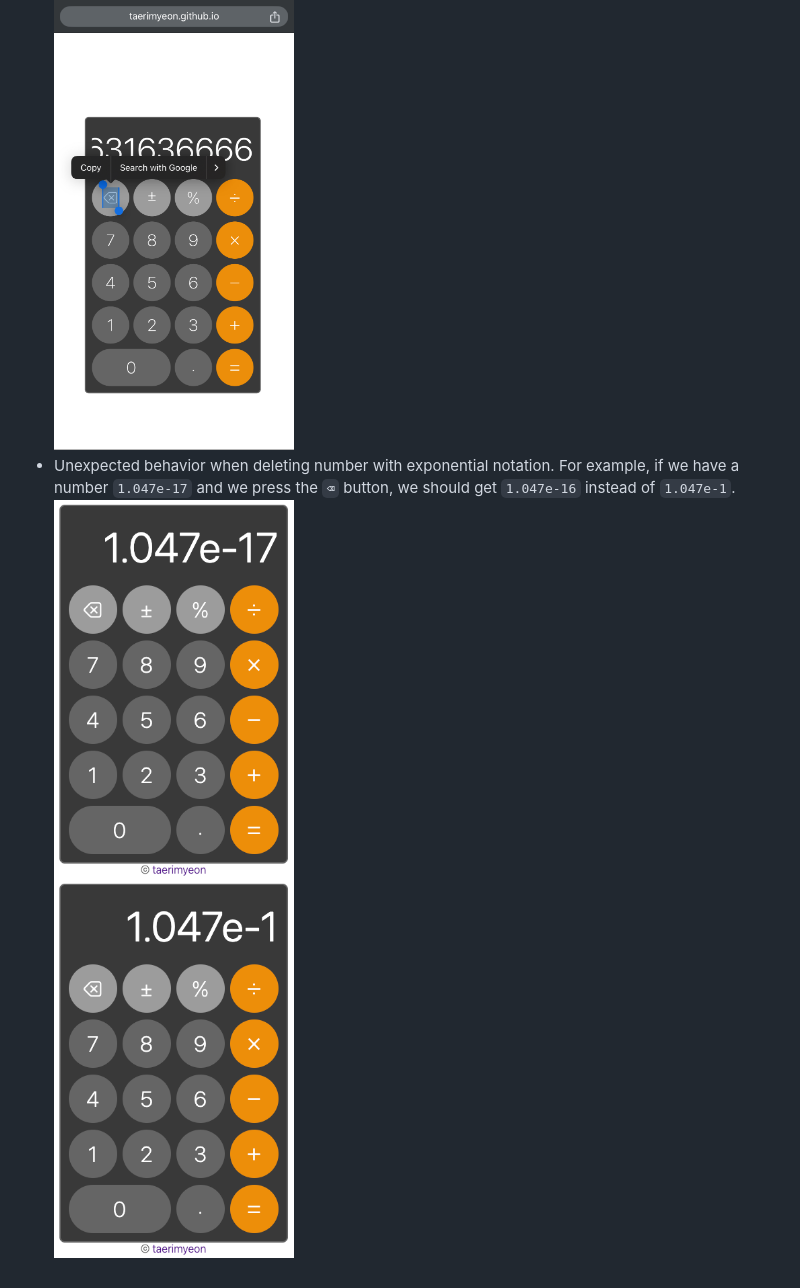
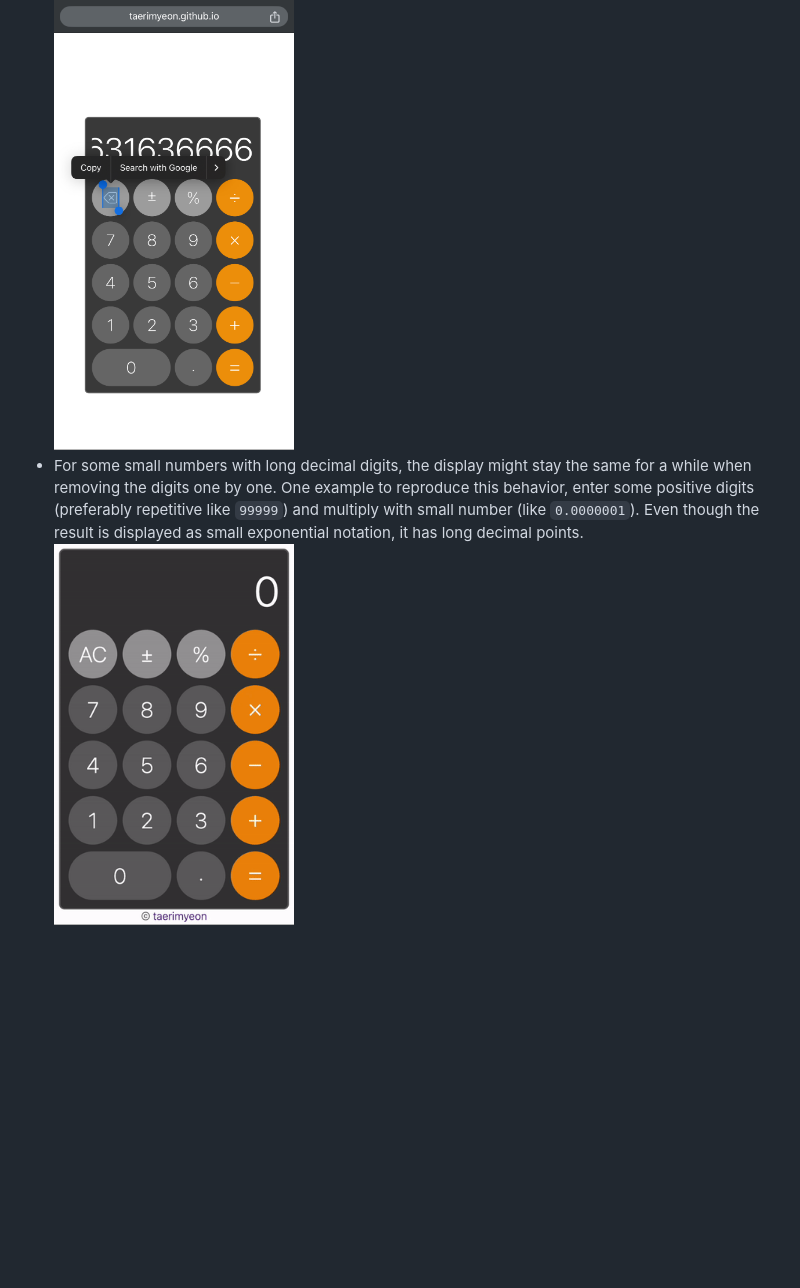
Before and after one commit to taerimyeon/odin-calculator, a Markdown page: README.md, the part around the change. GitHub-like rendering; pictures changed too: docs/images/After_delete.png (deleted), docs/images/Delete_small_numbers.gif (added), docs/images/Original.png (deleted); blank space fills up the shorter version.

```diff
--- a/README.md
+++ b/README.md
@@ -22,6 +22,5 @@ Users can choose to click on buttons or typing with keyboard when on desktop. To
 # Known Issues
 - Tap and holding the `⌫` button in mobile devices won't work the same as desktop would do (it prompts to copy the `⌫` character on the button).
 [<img src="./docs/images/AC_button.jpg" alt="tap_and_hold_ac_mobile" width="240"/>](./docs/images/AC_button.jpg)
-- Unexpected behavior when deleting number with exponential notation. For example, if we have a number `1.047e-17` and we press the `⌫` button, we should get `1.047e-16` instead of `1.047e-1`.
-[<img src="./docs/images/Original.png" alt="original_digits" width="240"/>](./docs/images/Original.png)
-[<img src="./docs/images/After_delete.png" alt="digits_after_delete" width="240"/>](./docs/images/After_delete.png)
+- For some small numbers with long decimal digits, the display might stay the same for a while when removing the digits one by one. One example to reproduce this behavior, enter some positive digits (preferably repetitive like `99999`) and multiply with small number (like `0.0000001`). Even though the result is displayed as small exponential notation, it has long decimal points.
+[<img src="./docs/images/Delete_small_numbers.gif" alt="delete_small_numbers" width="240"/>](./docs/images/Delete_small_numbers.gif)
```
Also changed, not shown: 2 other files.
